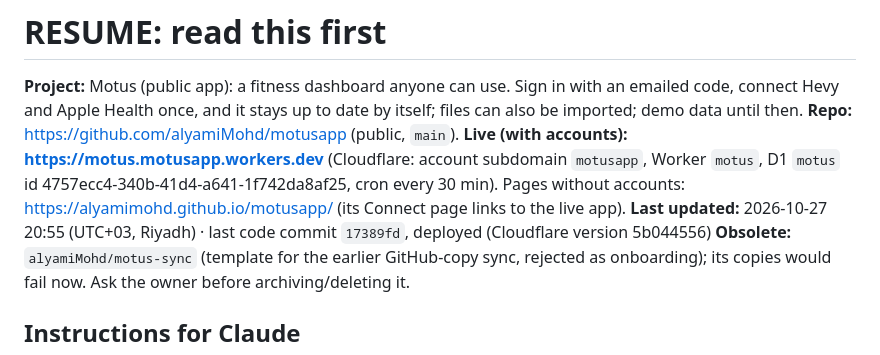
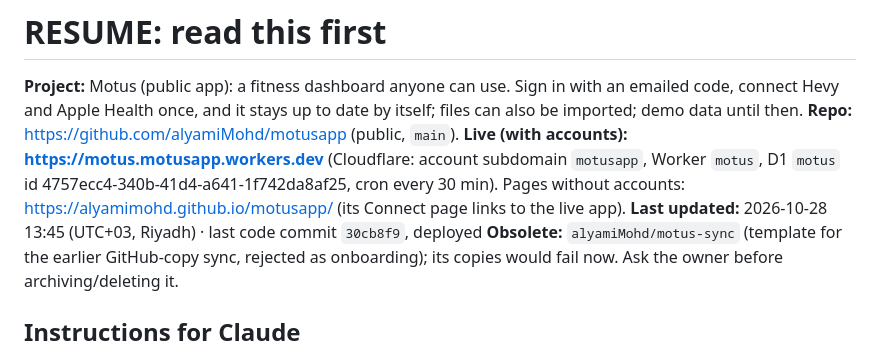
Before and after one commit to alyamiMohd/motusapp, a Markdown page: .handoff/RESUME.md, the part around the change. Rendered like a GitHub page.

```diff
--- a/.handoff/RESUME.md
+++ b/.handoff/RESUME.md
@@ -2,7 +2,7 @@
 
 **Project:** Motus (public app): a fitness dashboard anyone can use. Sign in with an emailed code, connect Hevy and Apple Health once, and it stays up to date by itself; files can also be imported; demo data until then.
 **Repo:** https://github.com/alyamiMohd/motusapp (public, `main`). **Live (with accounts): https://motus.motusapp.workers.dev** (Cloudflare: account subdomain `motusapp`, Worker `motus`, D1 `motus` id 4757ecc4-340b-41d4-a641-1f742da8af25, cron every 30 min). Pages without accounts: https://alyamimohd.github.io/motusapp/ (its Connect page links to the live app).
-**Last updated:** 2026-10-27 20:55 (UTC+03, Riyadh) · last code commit `17389fd`, deployed (Cloudflare version 5b044556)
+**Last updated:** 2026-10-28 13:45 (UTC+03, Riyadh) · last code commit `30cb8f9`, deployed
 **Obsolete:** `alyamiMohd/motus-sync` (template for the earlier GitHub-copy sync, rejected as onboarding); its copies would fail now. Ask the owner before archiving/deleting it.
 
 ## Instructions for Claude
```
Also changed, not shown: .handoff/conversation-log.md (+6 -0 lines), .handoff/decisions.md (+1 -0 lines).
